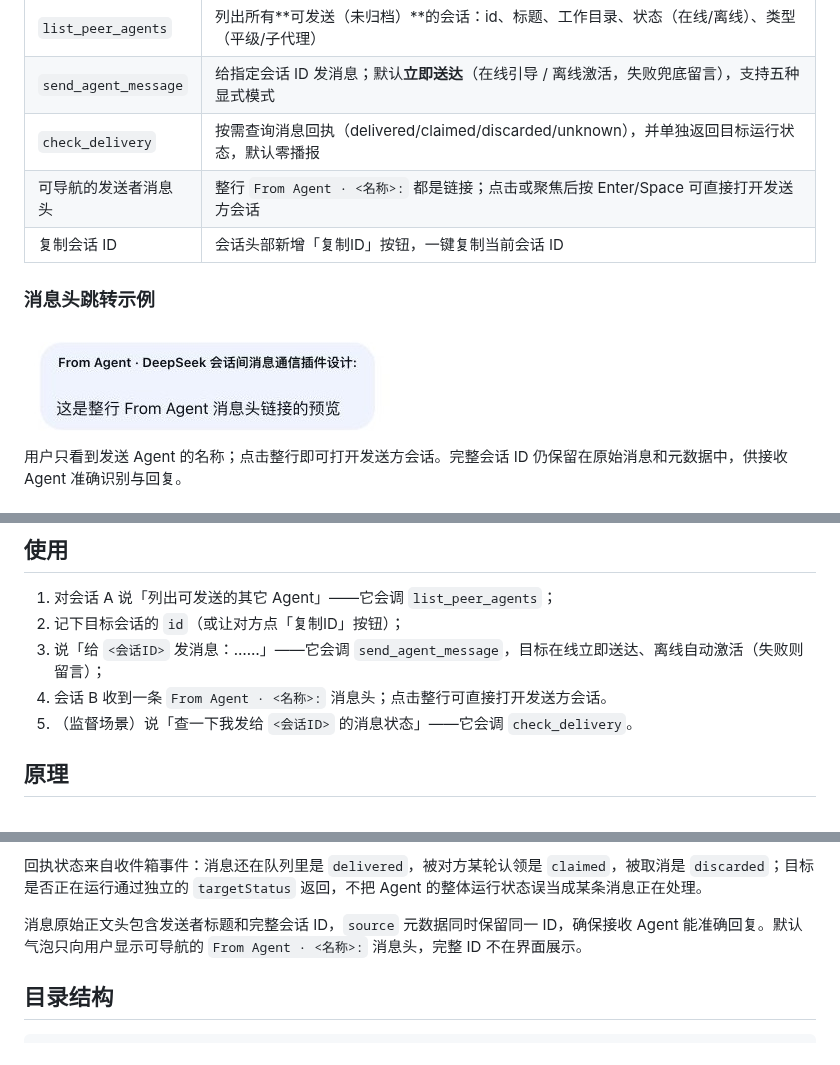
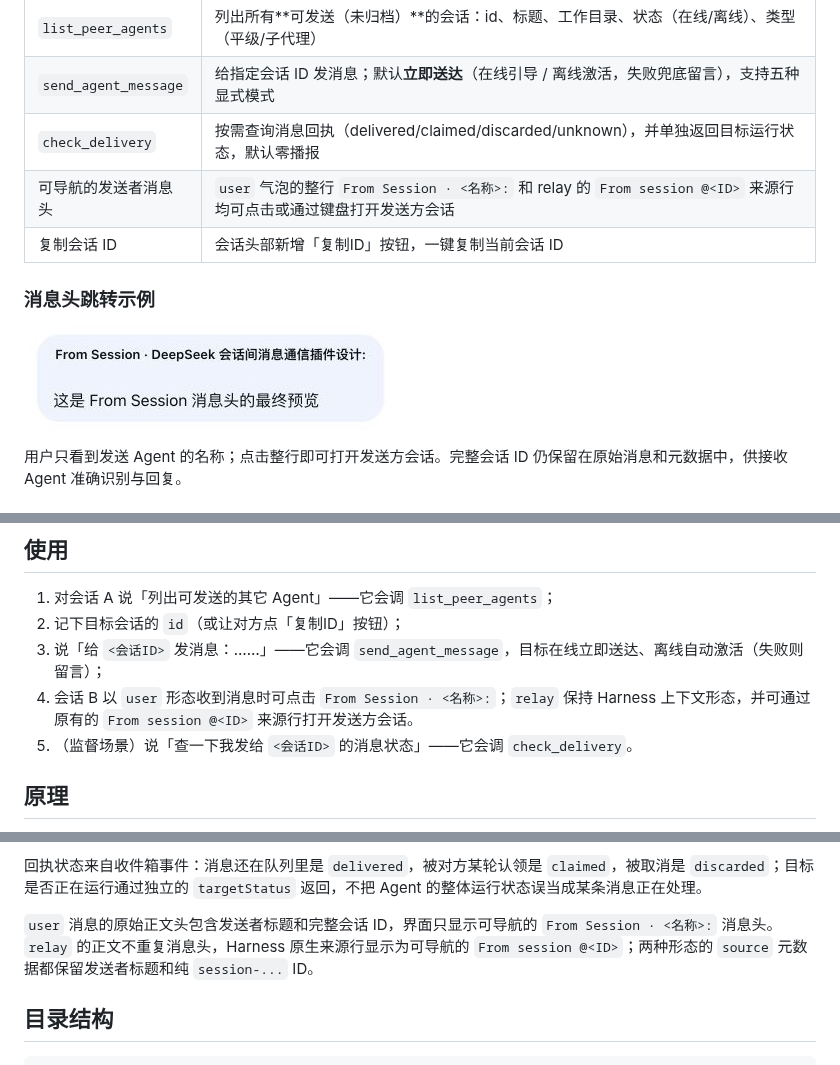
Before and after one commit to GengDaPeng/dsh-agent-message, a Markdown page: README.md, 3 parts joined by grey strips. Rendered like a GitHub page; pictures changed too: docs/assets/message-header-navigation.jpg.

```diff
--- a/README.md
+++ b/README.md
@@ -25,7 +25,7 @@
 | `list_peer_agents` | 列出所有**可发送（未归档）**的会话：id、标题、工作目录、状态（在线/离线）、类型（平级/子代理） |
 | `send_agent_message` | 给指定会话 ID 发消息；默认**立即送达**（在线引导 / 离线激活，失败兜底留言），支持五种显式模式 |
 | `check_delivery` | 按需查询消息回执（delivered/claimed/discarded/unknown），并单独返回目标运行状态，默认零播报 |
-| 可导航的发送者消息头 | 整行 `From Agent · <名称>:` 都是链接；点击或聚焦后按 Enter/Space 可直接打开发送方会话 |
+| 可导航的发送者消息头 | `user` 气泡的整行 `From Session · <名称>:` 和 relay 的 `From session @<ID>` 来源行均可点击或通过键盘打开发送方会话 |
 | 复制会话 ID | 会话头部新增「复制ID」按钮，一键复制当前会话 ID |
 
 ### 消息头跳转示例
@@ -91,7 +93,7 @@ Agent 会用 bash 执行这条命令，装完自动挂载、所有会话立即
 1. 对会话 A 说「列出可发送的其它 Agent」——它会调 `list_peer_agents`；
 2. 记下目标会话的 `id`（或让对方点「复制ID」按钮）；
 3. 说「给 `<会话ID>` 发消息：……」——它会调 `send_agent_message`，目标在线立即送达、离线自动激活（失败则留言）；
-4. 会话 B 收到一条 `From Agent · <名称>:` 消息头；点击整行可直接打开发送方会话。
+4. 会话 B 以 `user` 形态收到消息时可点击 `From Session · <名称>:`；`relay` 保持 Harness 上下文形态，并可通过原有的 `From session @<ID>` 来源行打开发送方会话。
 5. （监督场景）说「查一下我发给 `<会话ID>` 的消息状态」——它会调 `check_delivery`。
 
 ## 原理
@@ -109,7 +111,7 @@ Agent 会用 bash 执行这条命令，装完自动挂载、所有会话立即
 
 回执状态来自收件箱事件：消息还在队列里是 `delivered`，被对方某轮认领是 `claimed`，被取消是 `discarded`；目标是否正在运行通过独立的 `targetStatus` 返回，不把 Agent 的整体运行状态误当成某条消息正在处理。
 
-消息原始正文头包含发送者标题和完整会话 ID，`source` 元数据同时保留同一 ID，确保接收 Agent 能准确回复。默认气泡只向用户显示可导航的 `From Agent · <名称>:` 消息头，完整 ID 不在界面展示。
+`user` 消息的原始正文头包含发送者标题和完整会话 ID，界面只显示可导航的 `From Session · <名称>:` 消息头。`relay` 的正文不重复消息头，Harness 原生来源行显示为可导航的 `From session @<ID>`；两种形态的 `source` 元数据都保留发送者标题和纯 `session-...` ID。
 
 ## 目录结构
 
```
Also changed, not shown: other parts of README.md (+2 -0 lines), README.en.md (+5 -3 lines), docs/design-v1.2.md (+10 -1 lines), 4 other files.
